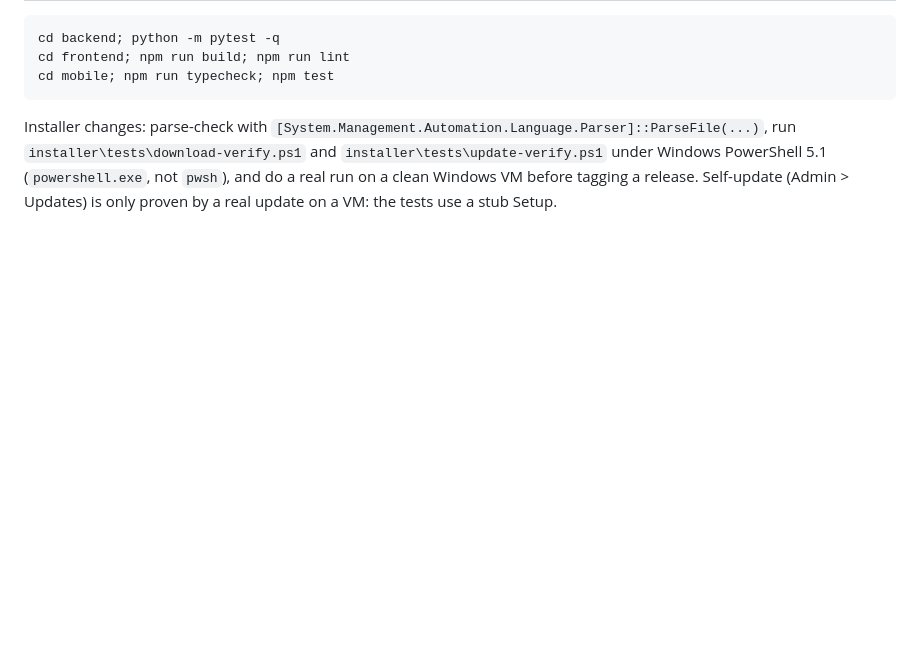
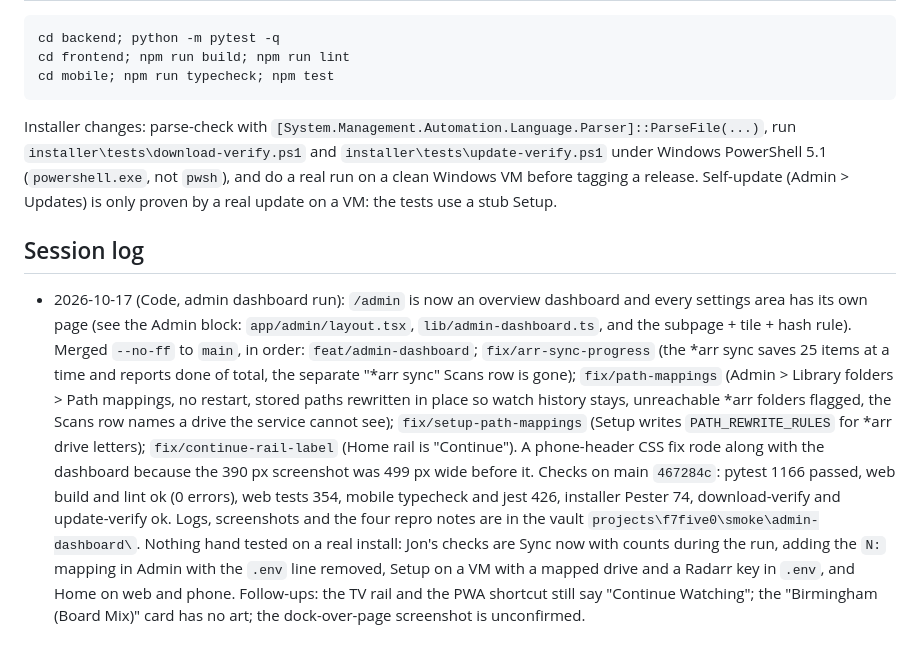
Before and after one commit to jonfuego/F7FIVE0, a Markdown page: CLAUDE.md, the part around the change. Rendered like a GitHub page; blank space fills up the shorter version.

Commit message:
docs(admin): session log for the admin dashboard run
Co-Authored-By: Claude Sonnet 5.5 <noreply@anthropic.com>

```diff
--- a/CLAUDE.md
+++ b/CLAUDE.md
@@ -808,3 +808,28 @@ Installer changes: parse-check with
 under Windows PowerShell 5.1 (`powershell.exe`, not `pwsh`), and do a real run
 on a clean Windows VM before tagging a release. Self-update (Admin > Updates)
 is only proven by a real update on a VM: the tests use a stub Setup.
+
+## Session log
+
+- 2026-10-17 (Code, admin dashboard run): `/admin` is now an overview dashboard
+  and every settings area has its own page (see the Admin block:
+  `app/admin/layout.tsx`, `lib/admin-dashboard.ts`, and the subpage + tile + hash
+  rule). Merged `--no-ff` to `main`, in order: `feat/admin-dashboard`;
+  `fix/arr-sync-progress` (the *arr sync saves 25 items at a time and reports
+  done of total, the separate "*arr sync" Scans row is gone);
+  `fix/path-mappings` (Admin > Library folders > Path mappings, no restart, stored
+  paths rewritten in place so watch history stays, unreachable *arr folders
+  flagged, the Scans row names a drive the service cannot see);
+  `fix/setup-path-mappings` (Setup writes `PATH_REWRITE_RULES` for *arr drive
+  letters); `fix/continue-rail-label` (Home rail is "Continue"). A phone-header
+  CSS fix rode along with the dashboard because the 390 px screenshot was 499 px
+  wide before it. Checks on main `467284c`: pytest 1166 passed, web build and
+  lint ok (0 errors), web tests 354, mobile typecheck and jest 426, installer
+  Pester 74, download-verify and update-verify ok. Logs, screenshots and the
+  four repro notes are in the vault `projects\f7five0\smoke\admin-dashboard\`.
+  Nothing hand tested on a real install: Jon's checks are Sync now with counts
+  during the run, adding the `N:` mapping in Admin with the `.env` line removed,
+  Setup on a VM with a mapped drive and a Radarr key in `.env`, and Home on web
+  and phone. Follow-ups: the TV rail and the PWA shortcut still say "Continue
+  Watching"; the "Birmingham (Board Mix)" card has no art; the dock-over-page
+  screenshot is unconfirmed.
```
